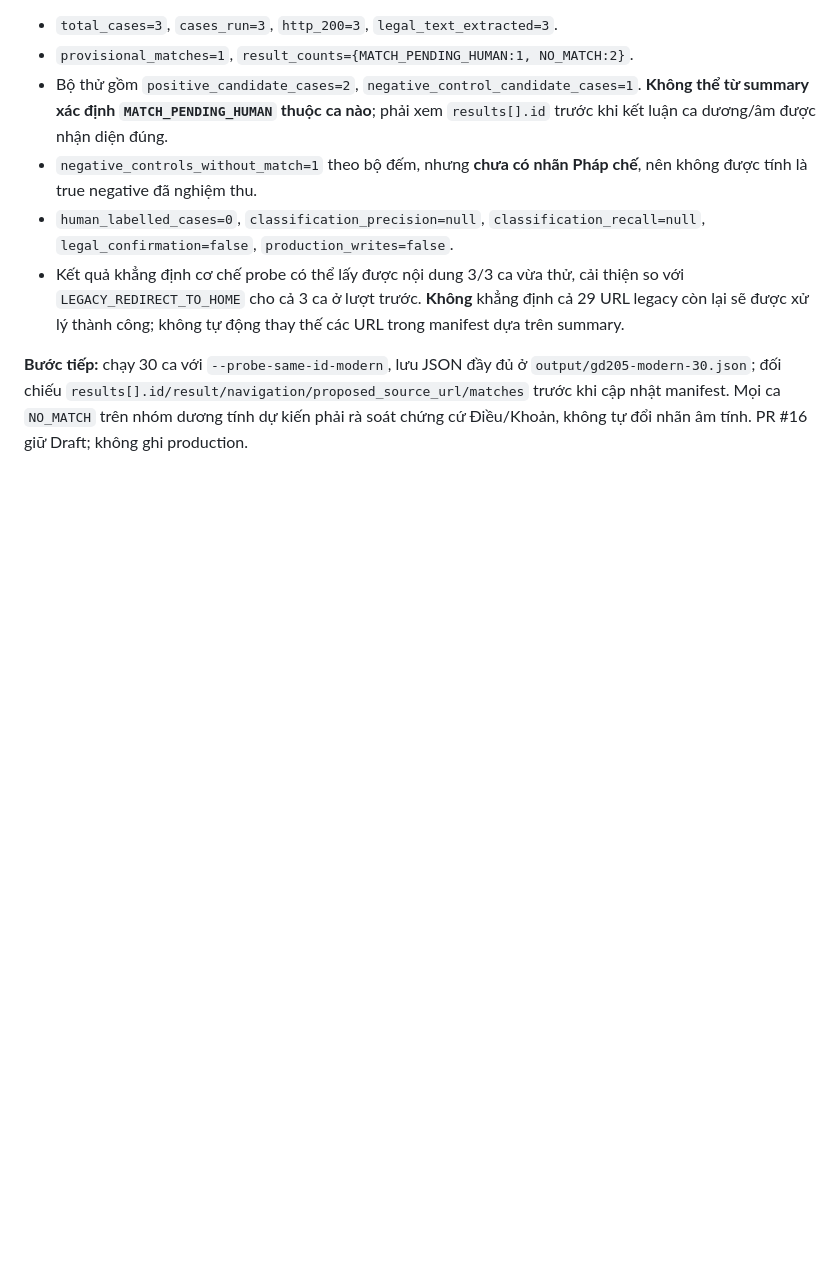
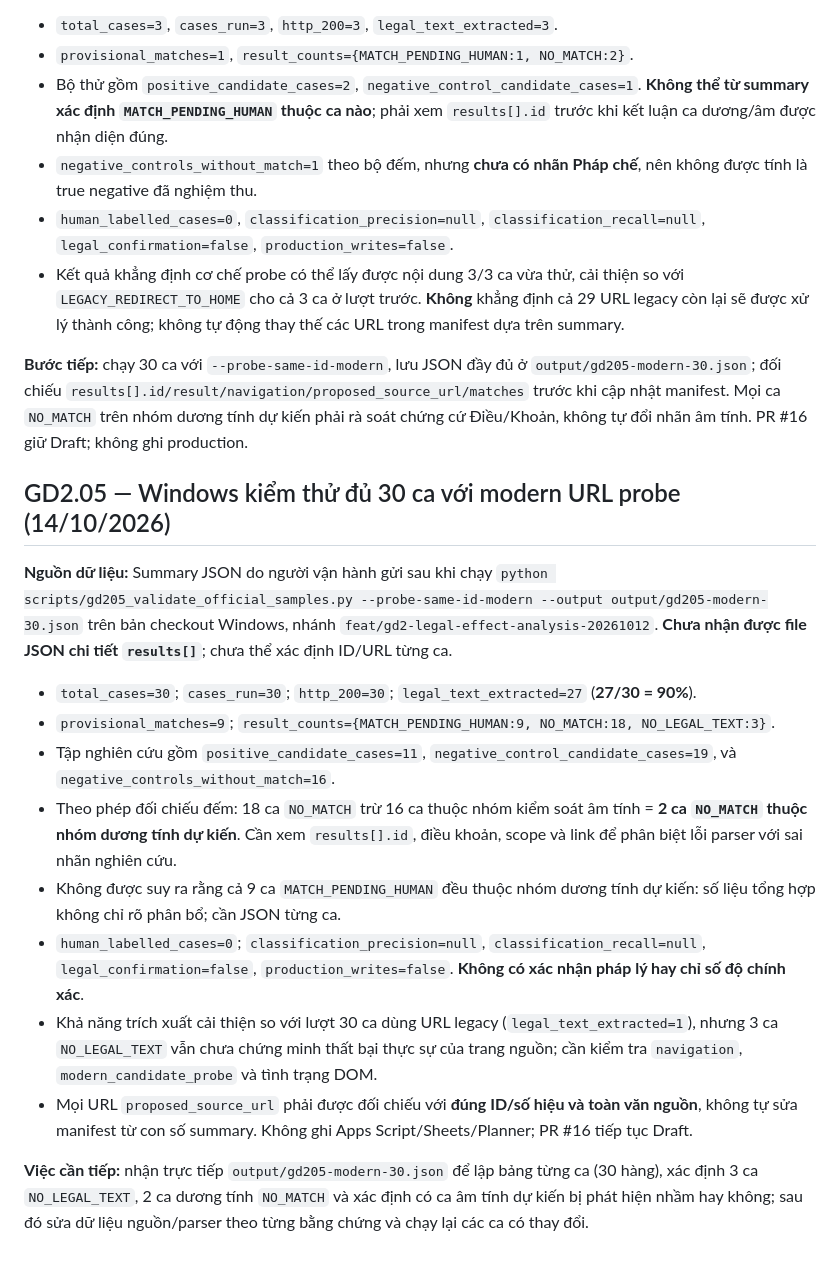
Before and after one commit to chatgptsdhas/luatvietnam_vbqppl_web, a Markdown page: docs/GD2_LEGAL_EFFECT_IMPLEMENTATION.md, the part around the change. Drawn GitHub-style; blank space fills up the shorter version.

Commit message:
docs(gd2.05): record operator-reported 30-case modern probe, 27 extracted and 9 provisional matches

```diff
--- a/docs/GD2_LEGAL_EFFECT_IMPLEMENTATION.md
+++ b/docs/GD2_LEGAL_EFFECT_IMPLEMENTATION.md
@@ -248,3 +248,18 @@ Chỉ sau khi người vận hành cung cấp kết quả mới được đánh
 - Kết quả khẳng định cơ chế probe có thể lấy được nội dung 3/3 ca vừa thử, cải thiện so với `LEGACY_REDIRECT_TO_HOME` cho cả 3 ca ở lượt trước. **Không** khẳng định cả 29 URL legacy còn lại sẽ được xử lý thành công; không tự động thay thế các URL trong manifest dựa trên summary.
 
 **Bước tiếp:** chạy 30 ca với `--probe-same-id-modern`, lưu JSON đầy đủ ở `output/gd205-modern-30.json`; đối chiếu `results[].id/result/navigation/proposed_source_url/matches` trước khi cập nhật manifest. Mọi ca `NO_MATCH` trên nhóm dương tính dự kiến phải rà soát chứng cứ Điều/Khoản, không tự đổi nhãn âm tính. PR #16 giữ Draft; không ghi production.
+
+## GD2.05 — Windows kiểm thử đủ 30 ca với modern URL probe (14/10/2026)
+
+**Nguồn dữ liệu:** Summary JSON do người vận hành gửi sau khi chạy `python scripts/gd205_validate_official_samples.py --probe-same-id-modern --output output/gd205-modern-30.json` trên bản checkout Windows, nhánh `feat/gd2-legal-effect-analysis-20261012`. **Chưa nhận được file JSON chi tiết `results[]`**; chưa thể xác định ID/URL từng ca.
+
+- `total_cases=30`; `cases_run=30`; `http_200=30`; `legal_text_extracted=27` (**27/30 = 90%**).
+- `provisional_matches=9`; `result_counts={MATCH_PENDING_HUMAN:9, NO_MATCH:18, NO_LEGAL_TEXT:3}`.
+- Tập nghiên cứu gồm `positive_candidate_cases=11`, `negative_control_candidate_cases=19`, và `negative_controls_without_match=16`.
+- Theo phép đối chiếu đếm: 18 ca `NO_MATCH` trừ 16 ca thuộc nhóm kiểm soát âm tính = **2 ca `NO_MATCH` thuộc nhóm dương tính dự kiến**. Cần xem `results[].id`, điều khoản, scope và link để phân biệt lỗi parser với sai nhãn nghiên cứu.
+- Không được suy ra rằng cả 9 ca `MATCH_PENDING_HUMAN` đều thuộc nhóm dương tính dự kiến: số liệu tổng hợp không chỉ rõ phân bổ; cần JSON từng ca.
+- `human_labelled_cases=0`; `classification_precision=null`, `classification_recall=null`, `legal_confirmation=false`, `production_writes=false`. **Không có xác nhận pháp lý hay chỉ số độ chính xác**.
+- Khả năng trích xuất cải thiện so với lượt 30 ca dùng URL legacy (`legal_text_extracted=1`), nhưng 3 ca `NO_LEGAL_TEXT` vẫn chưa chứng minh thất bại thực sự của trang nguồn; cần kiểm tra `navigation`, `modern_candidate_probe` và tình trạng DOM.
+- Mọi URL `proposed_source_url` phải được đối chiếu với **đúng ID/số hiệu và toàn văn nguồn**, không tự sửa manifest từ con số summary. Không ghi Apps Script/Sheets/Planner; PR #16 tiếp tục Draft.
+
+**Việc cần tiếp:** nhận trực tiếp `output/gd205-modern-30.json` để lập bảng từng ca (30 hàng), xác định 3 ca `NO_LEGAL_TEXT`, 2 ca dương tính `NO_MATCH` và xác định có ca âm tính dự kiến bị phát hiện nhầm hay không; sau đó sửa dữ liệu nguồn/parser theo từng bằng chứng và chạy lại các ca có thay đổi.
```
